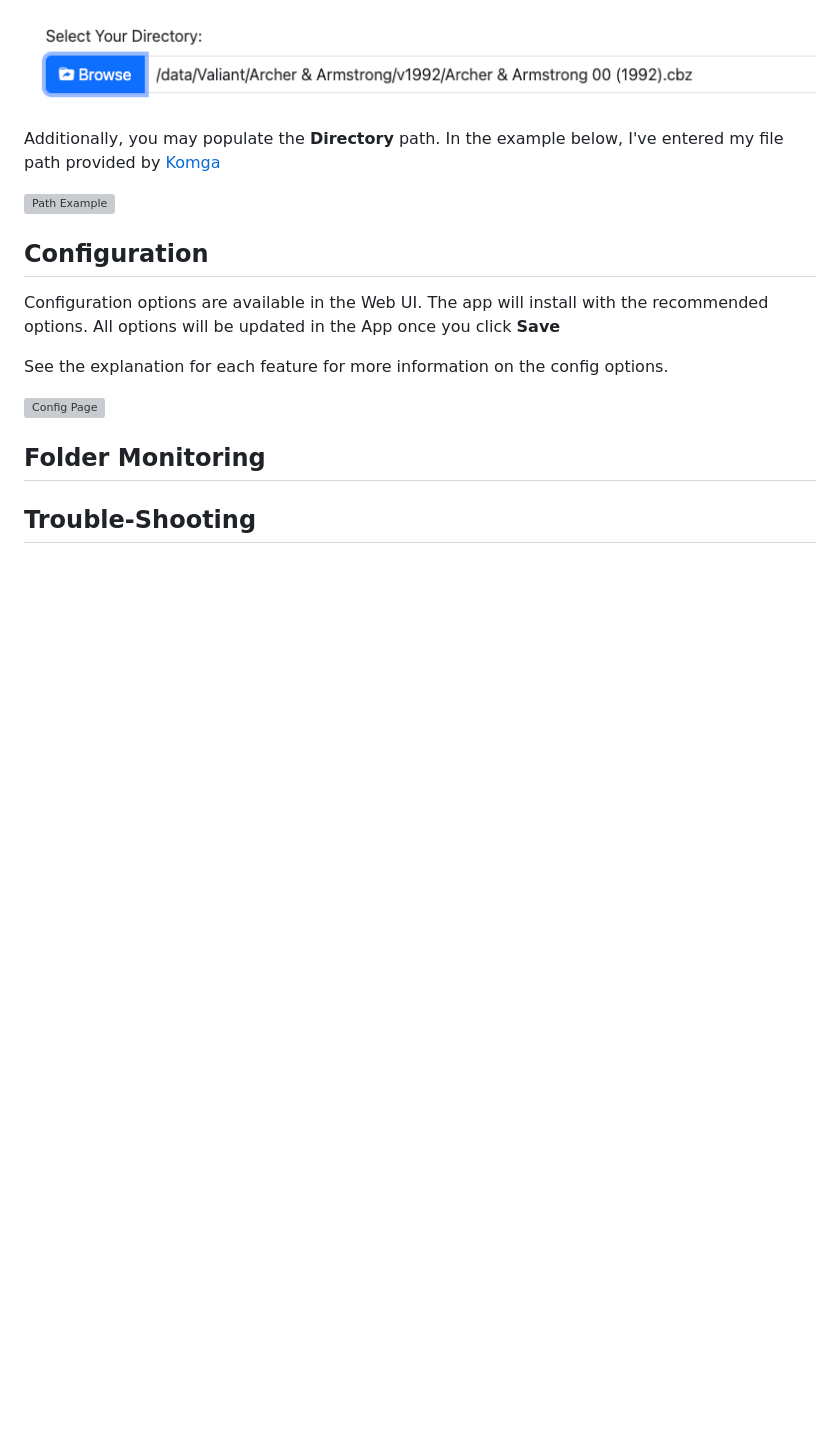
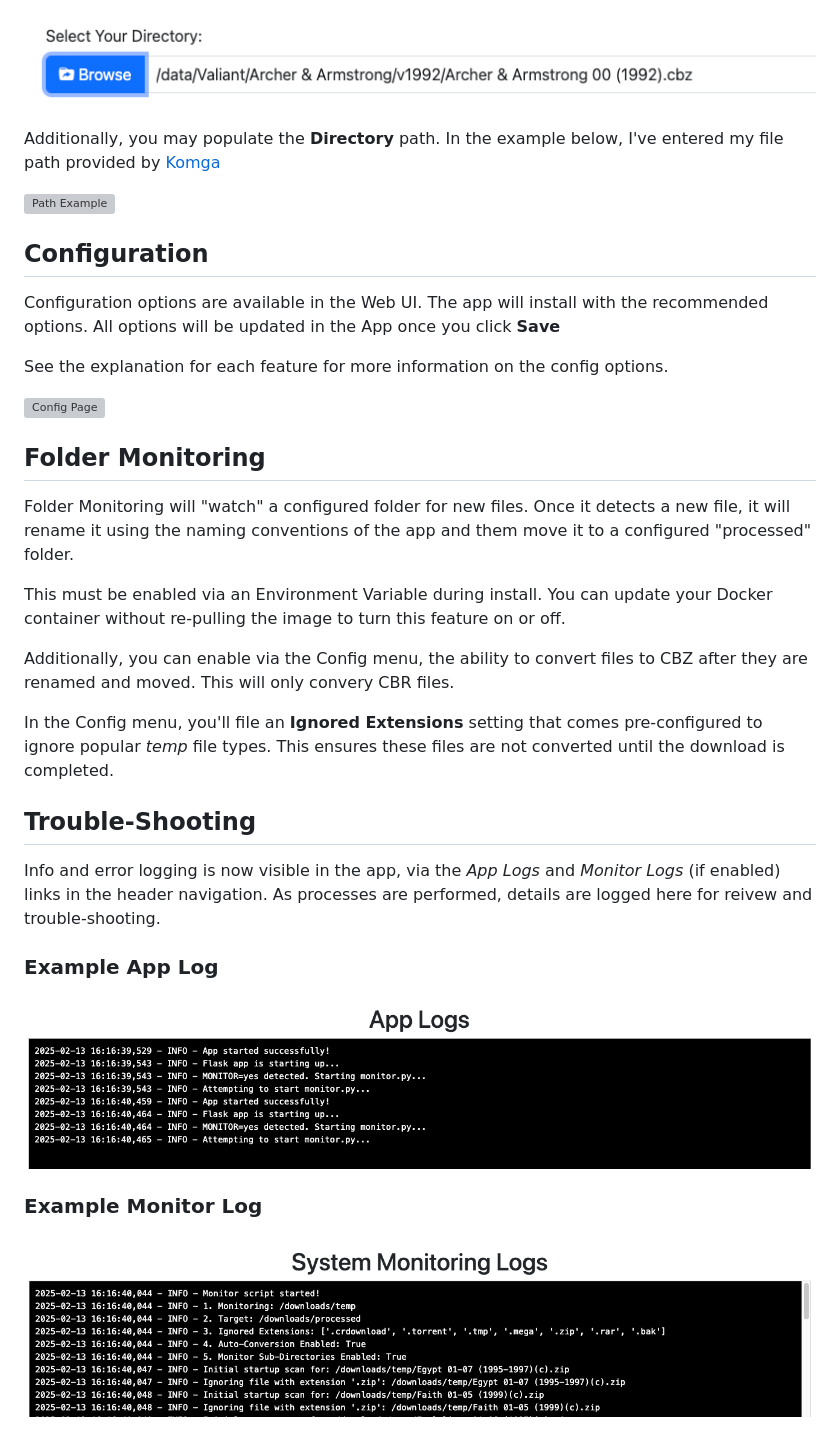
Before and after one commit to allaboutduncan/comic-utils, a Markdown page: README.md, the part around the change printed below. GitHub-like rendering; pictures changed too: images/app-log.png (added), images/mon-log.png (added); blank space fills up the shorter version; grey boxes are pictures that could not be loaded.

```diff
--- a/README.md
+++ b/README.md
@@ -266,6 +266,22 @@ See the explanation for each feature for more information on the config options.
 
 ## Folder Monitoring
 
+Folder Monitoring will "watch" a configured folder for new files. Once it detects a new file, it will rename it using the naming conventions of the app and them move it to a configured "processed" folder.
 
+This must be enabled via an Environment Variable during install. You can update your Docker container without re-pulling the image to turn this feature on or off.
+
+Additionally, you can enable via the Config menu, the ability to convert files to CBZ after they are renamed and moved. This will only convery CBR files.
+
+In the Config menu, you'll file an __Ignored Extensions__ setting that comes pre-configured to ignore popular *temp* file types. This ensures these files are not converted until the download is completed.
 
 ## Trouble-Shooting
+
+Info and error logging is now visible in the app, via the *App Logs* and *Monitor Logs* (if enabled) links in the header navigation. As processes are performed, details are logged here for reivew and trouble-shooting.
+
+### Example App Log
+
+![App Log Screen](/images/app-log.png)
+
+### Example Monitor Log
+
+![Monitor Log Screen](/images/mon-log.png)
```
Also changed, not shown: other parts of README.md (+2 -2 lines), images/home_v1.png (renamed from images/home.png).
